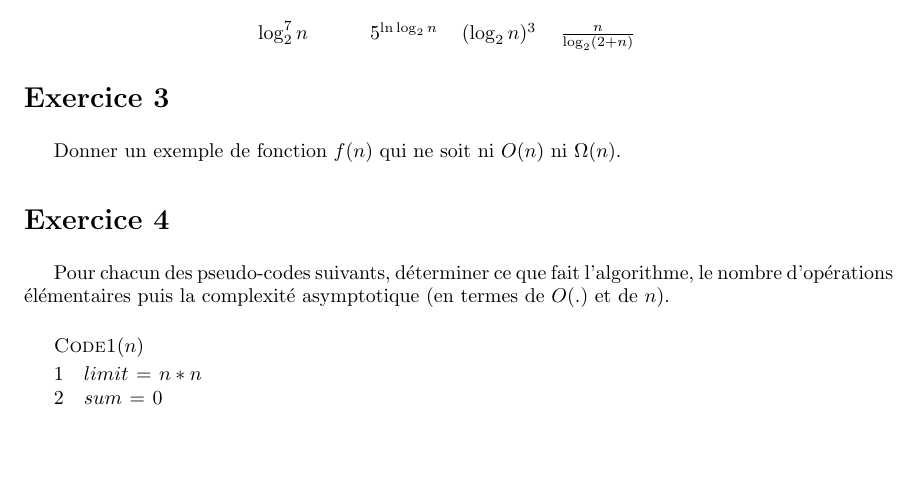
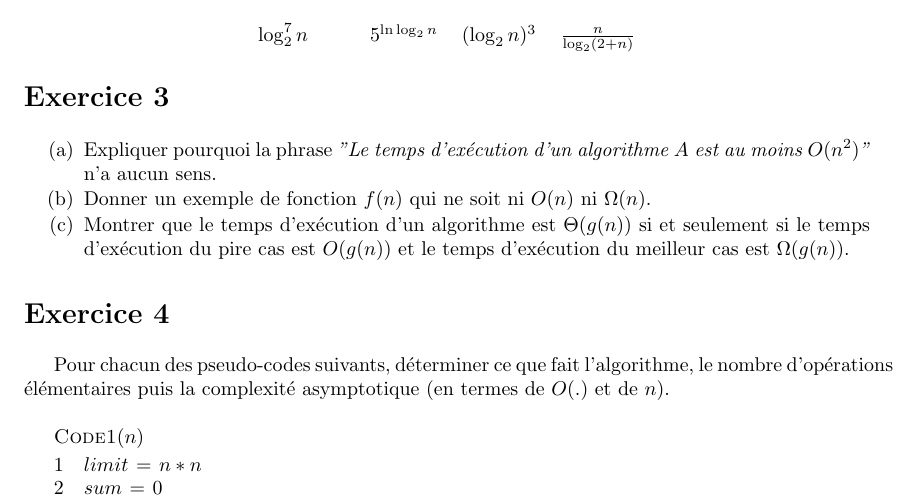
Before and after one commit to abhamza/SDA, a LaTeX document (repetitions/tp2.tex): part of page 1 of 3, cut so that both start at the same text, the shorter picture padded with empty space. Compiled offline with pdfLaTeX.

Commit message:
TP2: Exercice 3

```diff
--- a/repetitions/tp2.tex
+++ b/repetitions/tp2.tex
@@ -60,7 +60,15 @@ $O(.)$).
 
 \section*{Exercice 3}
 
-Donner un exemple de fonction $f(n)$ qui ne soit ni $O(n)$ ni $\Omega(n)$.
+\begin{enumerate}
+
+\item Expliquer pourquoi la phrase \textit{"Le temps d'exécution d'un algorithme $A$ est au moins $O(n^2)$"} n'a aucun sens.
+
+\item Donner un exemple de fonction $f(n)$ qui ne soit ni $O(n)$ ni $\Omega(n)$.
+
+\item Montrer que le temps d'exécution d'un algorithme est $\Theta(g(n))$ si et seulement si le temps d'exécution du pire cas est $O(g(n))$ et le temps d'exécution du meilleur cas est $\Omega(g(n))$.
+
+\end{enumerate}
 
 \section*{Exercice 4}
 
```
